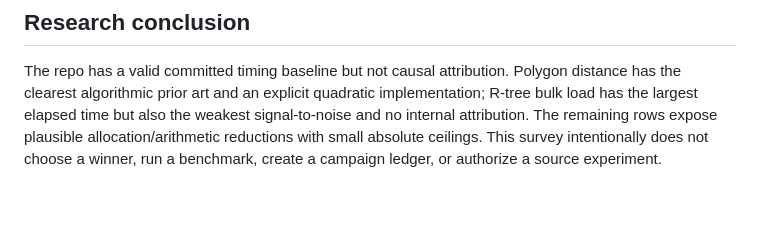
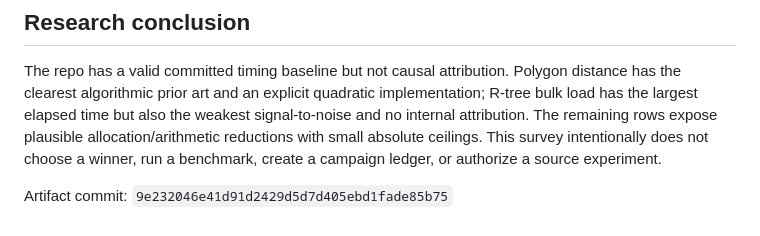
Before and after one commit to xrnavigation/geospace, a Markdown page: reports/geospace-performance-prior-art.md, the part around the change. GitHub-like rendering; blank space fills up the shorter version.

Commit message:
research: record prior-art artifact commit

```diff
--- a/reports/geospace-performance-prior-art.md
+++ b/reports/geospace-performance-prior-art.md
@@ -146,3 +146,5 @@ Every entry is an **inference**, not a selected or proven optimization.
 ## Research conclusion
 
 The repo has a valid committed timing baseline but not causal attribution. Polygon distance has the clearest algorithmic prior art and an explicit quadratic implementation; R-tree bulk load has the largest elapsed time but also the weakest signal-to-noise and no internal attribution. The remaining rows expose plausible allocation/arithmetic reductions with small absolute ceilings. This survey intentionally does not choose a winner, run a benchmark, create a campaign ledger, or authorize a source experiment.
+
+Artifact commit: `9e232046e41d91d2429d5d7d405ebd1fade85b75`
```
